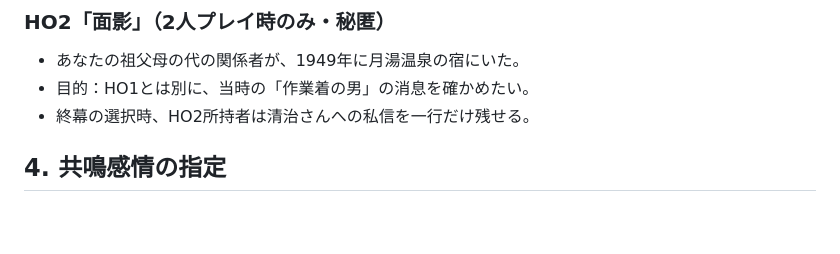
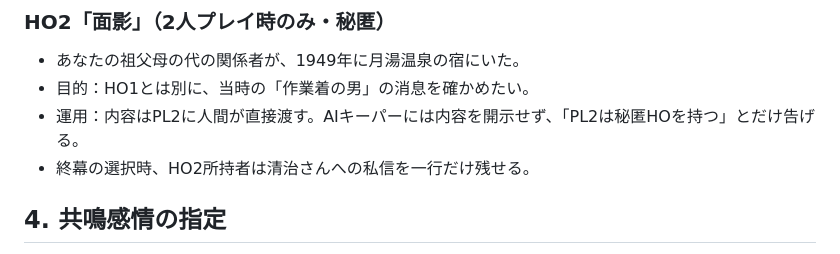
Before and after one commit to t2pw/mriver-arg, a Markdown page: docs/emoklore_scenario_koe_v1.md, the part around the change. GitHub-like rendering; blank space fills up the shorter version.

```diff
--- a/docs/emoklore_scenario_koe_v1.md
+++ b/docs/emoklore_scenario_koe_v1.md
@@ -46,6 +46,7 @@
 ### HO2「面影」（2人プレイ時のみ・秘匿）
 - あなたの祖父母の代の関係者が、1949年に月湯温泉の宿にいた。
 - 目的：HO1とは別に、当時の「作業着の男」の消息を確かめたい。
+- 運用：内容はPL2に人間が直接渡す。AIキーパーには内容を開示せず、「PL2は秘匿HOを持つ」とだけ告げる。
 - 終幕の選択時、HO2所持者は清治さんへの私信を一行だけ残せる。
 
 ## 4. 共鳴感情の指定
```
Also changed, not shown: docs/ai_keeper_prompt_v1.md (+17 -6 lines), docs/trpg_beginner_guide.md (+18 -6 lines).
